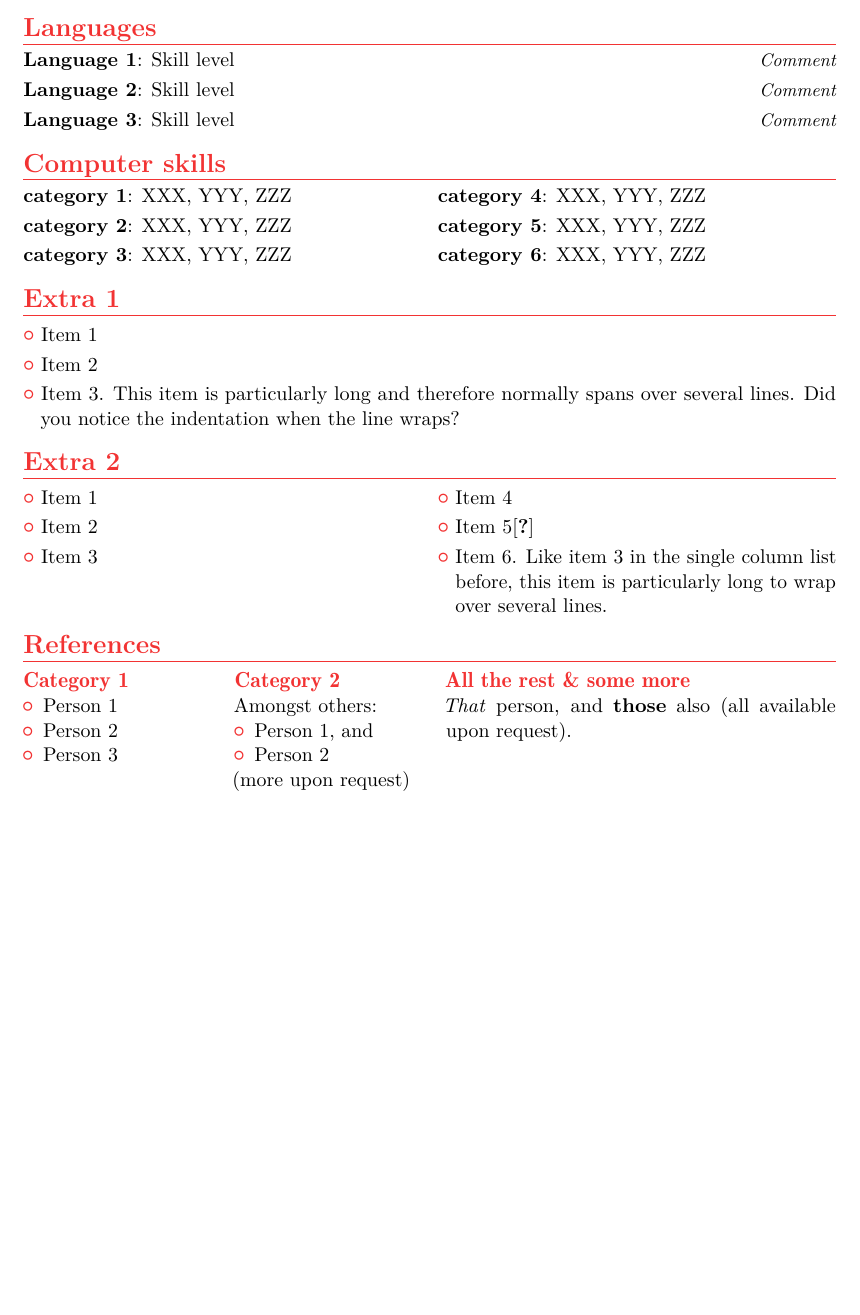
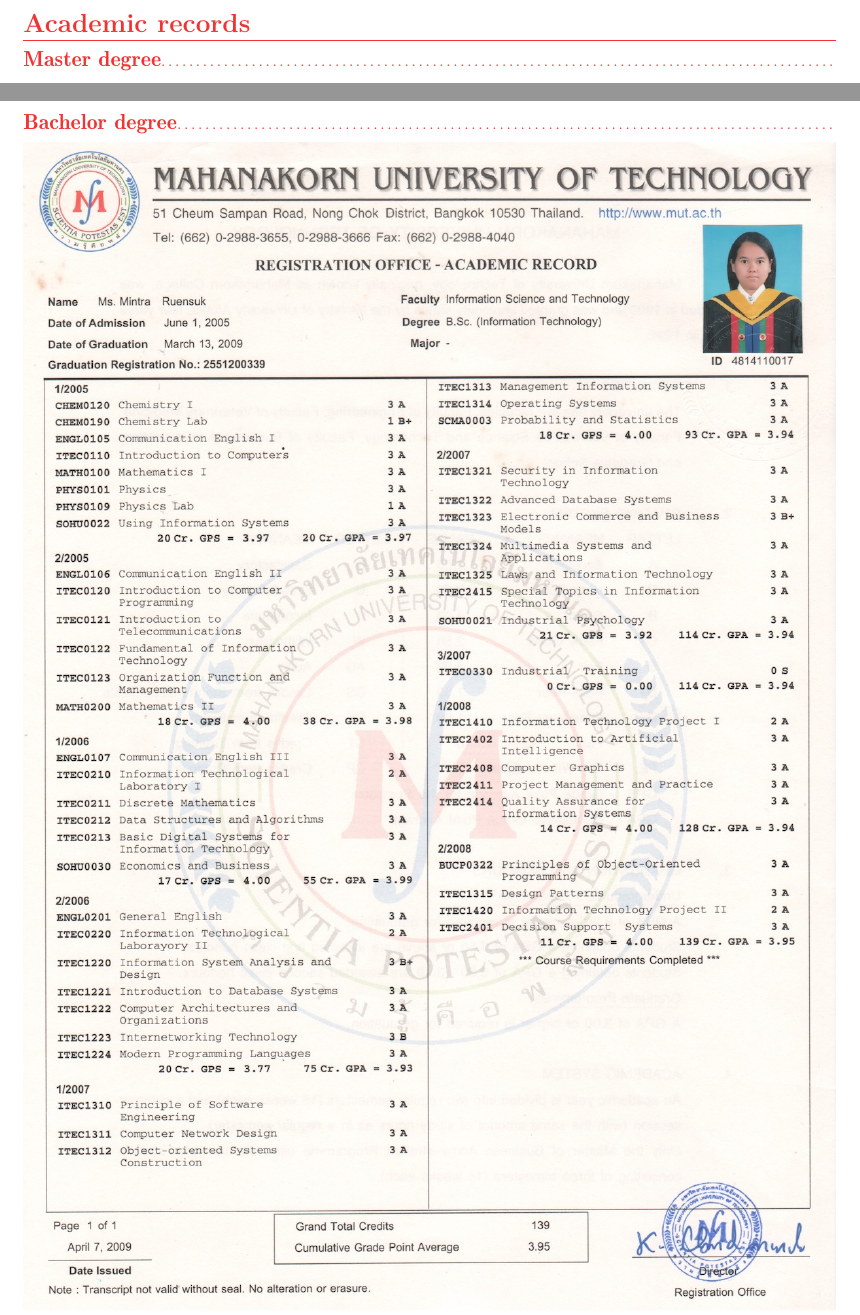
Before and after one commit to mintra-ruensuk/MintraCV, a LaTeX CV (template.tex): part of page 4 of 4 before the commit and two parts of pages 5 and 7 of 8 after it, the two joined at a grey line, cut at the place of the change, the shorter picture padded with empty space. Compiled offline with pdfLaTeX.

Commit message:
Add transcript

```diff
--- a/template.tex
+++ b/template.tex
@@ -20,6 +20,7 @@
 
 % adjust the page margins
 \usepackage[scale=0.75]{geometry}
+\usepackage{graphicx}
 %\setlength{\hintscolumnwidth}{3cm}                % if you want to change the width of the column with the dates
 %\setlength{\makecvtitlenamewidth}{10cm}           % for the 'classic' style, if you want to force the width allocated to your name and avoid line breaks. be careful though, the length is normally calculated to avoid any overlap with your personal info; use this at your own typographical risks...
 
@@ -127,32 +132,14 @@
 \section{Publications}
 Ruensuk, M., Information Technology Jobs Matching By Groovy on Grails. In Proceedings of \emph{Conference on Electrical Engineering/Electronics Computer Telecommunications and Information Technology (ECTI-CARD)}, 2010, pp. 343 - 348.
 
+\section{Academic records}
+\subsection{Master degree}
+\includegraphics[width=\textwidth]{images/master_1}
+\clearpage
+\includegraphics[width=\textwidth]{images/master_2}
 
-\section{Languages}
-\cvitemwithcomment{Language 1}{Skill level}{Comment}
-\cvitemwithcomment{Language 2}{Skill level}{Comment}
-\cvitemwithcomment{Language 3}{Skill level}{Comment}
+\subsection{Bachelor degree}
+\includegraphics[width=\textwidth]{images/bachelor_1}
+\includegraphics[width=\textwidth]{images/bachelor_2}
 
-\section{Computer skills}
-\cvdoubleitem{category 1}{XXX, YYY, ZZZ}{category 4}{XXX, YYY, ZZZ}
-\cvdoubleitem{category 2}{XXX, YYY, ZZZ}{category 5}{XXX, YYY, ZZZ}
-\cvdoubleitem{category 3}{XXX, YYY, ZZZ}{category 6}{XXX, YYY, ZZZ}
-
-
-
-\section{Extra 1}
-\cvlistitem{Item 1}
-\cvlistitem{Item 2}
-\cvlistitem{Item 3. This item is particularly long and therefore normally spans over several lines. Did you notice the indentation when the line wraps?}
-
-\section{Extra 2}
-\cvlistdoubleitem{Item 1}{Item 4}
-\cvlistdoubleitem{Item 2}{Item 5\cite{book1}}
-\cvlistdoubleitem{Item 3}{Item 6. Like item 3 in the single column list before, this item is particularly long to wrap over several lines.}
-
-\section{References}
-\begin{cvcolumns}
-  \cvcolumn{Category 1}{\begin{itemize}\item Person 1\item Person 2\item Person 3\end{itemize}}
-  \cvcolumn{Category 2}{Amongst others:\begin{itemize}\item Person 1, and\item Person 2\end{itemize}(more upon request)}
-  \cvcolumn[0.5]{All the rest \& some more}{\textit{That} person, and \textbf{those} also (all available upon request).}
-\end{cvcolumns}
+\section{Expected start date}
```
Also changed, not shown: images/bachelor_1.jpg (added), images/bachelor_2.jpg (added), images/master_1.jpg (added), images/master_2.jpg (added), template.pdf, template.tex (23 more changed lines), 4 other files.
